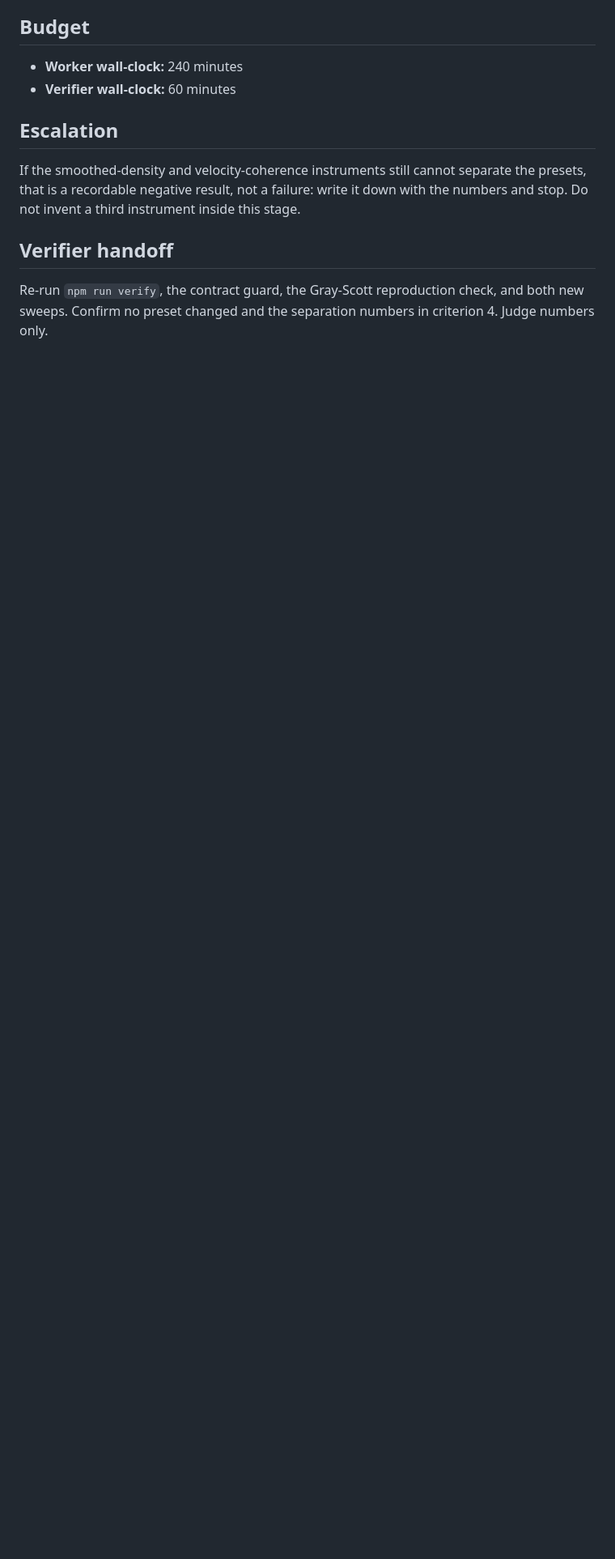
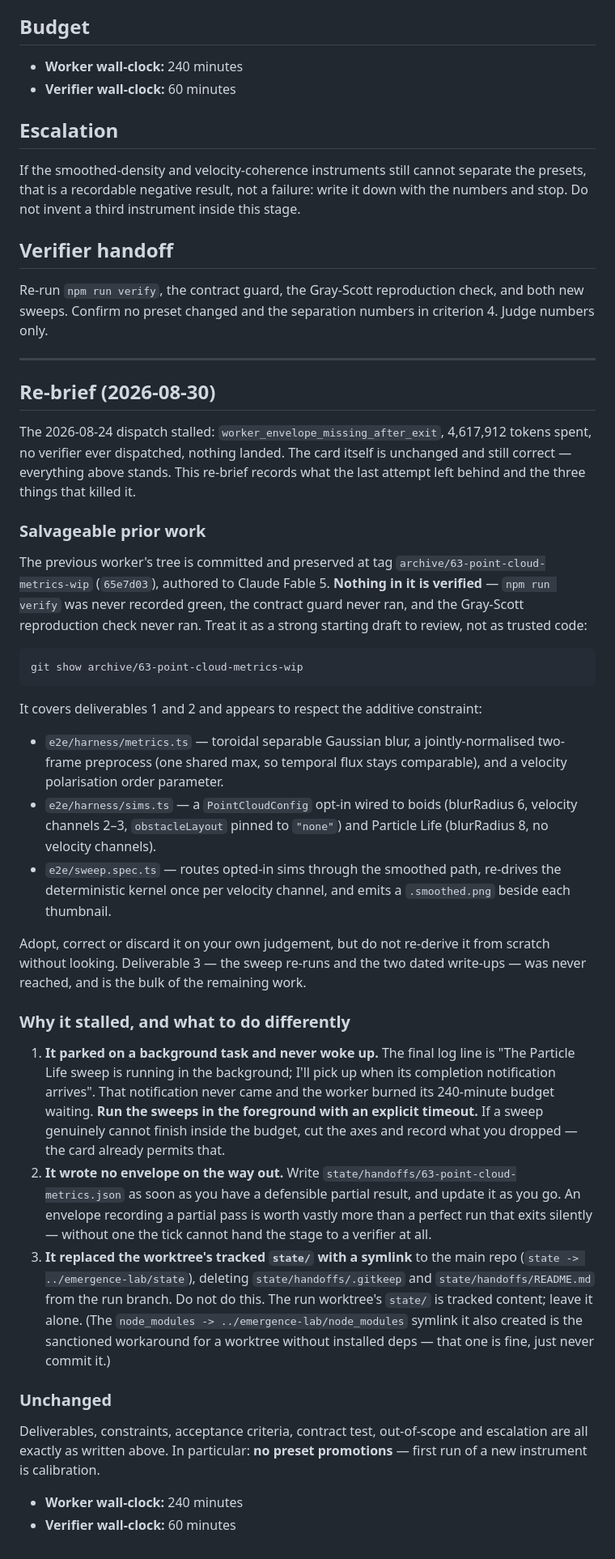
Before and after one commit to aw-pr/emergence-lab, a Markdown page: docs/stages/63-point-cloud-metrics.md, the part around the change. Shown at 81% size. Rendered like a GitHub page; blank space fills up the shorter version.

Commit message:
63-point-cloud-metrics: re-brief the stalled stage for a fresh dispatch
The 2026-08-24 dispatch stalled with worker_envelope_missing_after_exit after
4,617,912 tokens; no verifier was dispatched and nothing landed. The card body
is unchanged and still correct — this appends a re-brief recording what the
attempt left behind and the three failure modes to avoid.

The worker's tree is preserved at tag archive/63-point-cloud-metrics-wip
(65e7d03), covering deliverables 1 and 2 but entirely unverified. The re-brief
points the next worker at it as a draft to review rather than trust.

Three causes recorded: it parked on a background sweep notification that never
arrived and burned its budget waiting; it wrote no envelope on any exit path;
and it replaced the run worktree's tracked state/ with a symlink to the main
repo, deleting two tracked files from the run branch.

Co-Authored-By: Claude <noreply@anthropic.com>

```diff
--- a/docs/stages/63-point-cloud-metrics.md
+++ b/docs/stages/63-point-cloud-metrics.md
@@ -112,3 +112,69 @@ inside this stage.
 Re-run `npm run verify`, the contract guard, the Gray-Scott reproduction
 check, and both new sweeps. Confirm no preset changed and the separation
 numbers in criterion 4. Judge numbers only.
+
+---
+
+## Re-brief (2026-08-30)
+
+The 2026-08-24 dispatch stalled: `worker_envelope_missing_after_exit`, 4,617,912
+tokens spent, no verifier ever dispatched, nothing landed. The card itself is
+unchanged and still correct — everything above stands. This re-brief records
+what the last attempt left behind and the three things that killed it.
+
+### Salvageable prior work
+
+The previous worker's tree is committed and preserved at tag
+`archive/63-point-cloud-metrics-wip` (`65e7d03`), authored to Claude Fable 5.
+**Nothing in it is verified** — `npm run verify` was never recorded green, the
+contract guard never ran, and the Gray-Scott reproduction check never ran.
+Treat it as a strong starting draft to review, not as trusted code:
+
+    git show archive/63-point-cloud-metrics-wip
+
+It covers deliverables 1 and 2 and appears to respect the additive constraint:
+
+- `e2e/harness/metrics.ts` — toroidal separable Gaussian blur, a
+  jointly-normalised two-frame preprocess (one shared max, so temporal flux
+  stays comparable), and a velocity polarisation order parameter.
+- `e2e/harness/sims.ts` — a `PointCloudConfig` opt-in wired to boids
+  (blurRadius 6, velocity channels 2–3, `obstacleLayout` pinned to `"none"`)
+  and Particle Life (blurRadius 8, no velocity channels).
+- `e2e/sweep.spec.ts` — routes opted-in sims through the smoothed path,
+  re-drives the deterministic kernel once per velocity channel, and emits a
+  `.smoothed.png` beside each thumbnail.
+
+Adopt, correct or discard it on your own judgement, but do not re-derive it
+from scratch without looking. Deliverable 3 — the sweep re-runs and the two
+dated write-ups — was never reached, and is the bulk of the remaining work.
+
+### Why it stalled, and what to do differently
+
+1. **It parked on a background task and never woke up.** The final log line is
+   "The Particle Life sweep is running in the background; I'll pick up when its
+   completion notification arrives". That notification never came and the
+   worker burned its 240-minute budget waiting. **Run the sweeps in the
+   foreground with an explicit timeout.** If a sweep genuinely cannot finish
+   inside the budget, cut the axes and record what you dropped — the card
+   already permits that.
+2. **It wrote no envelope on the way out.** Write
+   `state/handoffs/63-point-cloud-metrics.json` as soon as you have a
+   defensible partial result, and update it as you go. An envelope recording a
+   partial pass is worth vastly more than a perfect run that exits silently —
+   without one the tick cannot hand the stage to a verifier at all.
+3. **It replaced the worktree's tracked `state/` with a symlink** to the main
+   repo (`state -> ../emergence-lab/state`), deleting `state/handoffs/.gitkeep`
+   and `state/handoffs/README.md` from the run branch. Do not do this. The run
+   worktree's `state/` is tracked content; leave it alone. (The
+   `node_modules -> ../emergence-lab/node_modules` symlink it also created is
+   the sanctioned workaround for a worktree without installed deps — that one
+   is fine, just never commit it.)
+
+### Unchanged
+
+Deliverables, constraints, acceptance criteria, contract test, out-of-scope and
+escalation are all exactly as written above. In particular: **no preset
+promotions** — first run of a new instrument is calibration.
+
+- **Worker wall-clock:** 240 minutes
+- **Verifier wall-clock:** 60 minutes
```
